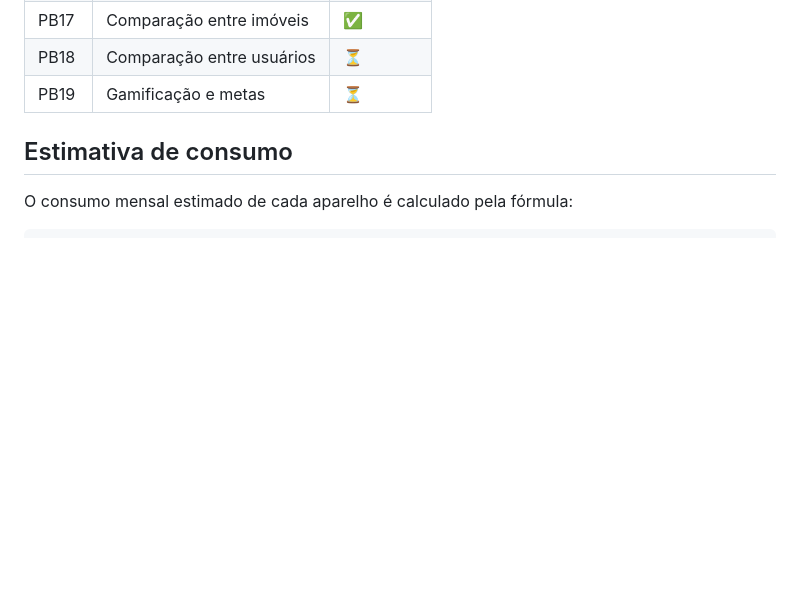
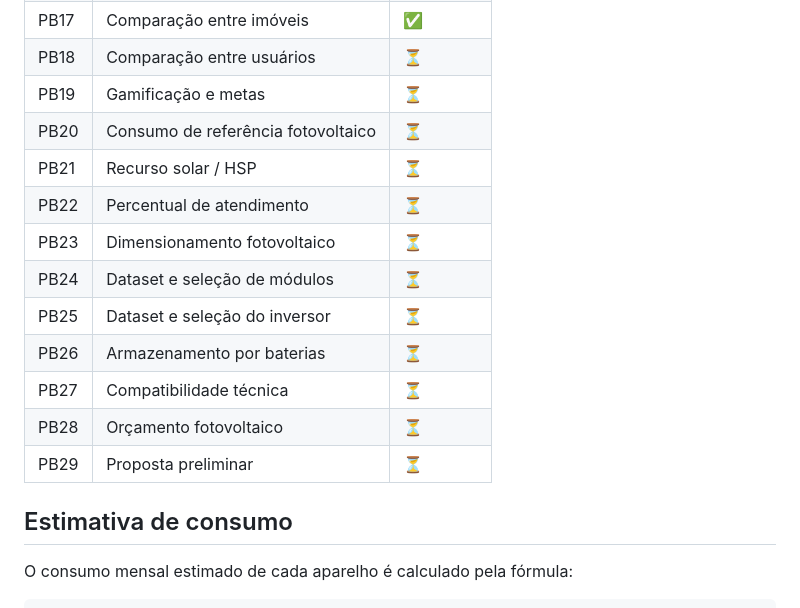
Before and after one commit to mfranmartins/projeto-hidreletrica-residencial, a Markdown page: README.md, the part around the change. GitHub-like rendering; blank space fills up the shorter version.

Commit message:
Update README.md
Adicionei product backlog da sprint 2 (20 em diante)

```diff
--- a/README.md
+++ b/README.md
@@ -66,6 +66,16 @@ Usuário → Imóvel → Aparelhos → Consumo → Processamento → Resultado
 | PB17 | Comparação entre imóveis  | ✅
 | PB18 | Comparação entre usuários | ⏳
 | PB19 | Gamificação e metas       | ⏳
+| PB20 | Consumo de referência fotovoltaico    | ⏳ |
+| PB21 | Recurso solar / HSP                    | ⏳ |
+| PB22 | Percentual de atendimento              | ⏳ |
+| PB23 | Dimensionamento fotovoltaico           | ⏳ |
+| PB24 | Dataset e seleção de módulos           | ⏳ |
+| PB25 | Dataset e seleção do inversor          | ⏳ |
+| PB26 | Armazenamento por baterias             | ⏳ |
+| PB27 | Compatibilidade técnica                | ⏳ |
+| PB28 | Orçamento fotovoltaico                 | ⏳ |
+| PB29 | Proposta preliminar                    | ⏳ |
 
 ## Estimativa de consumo
 
```
